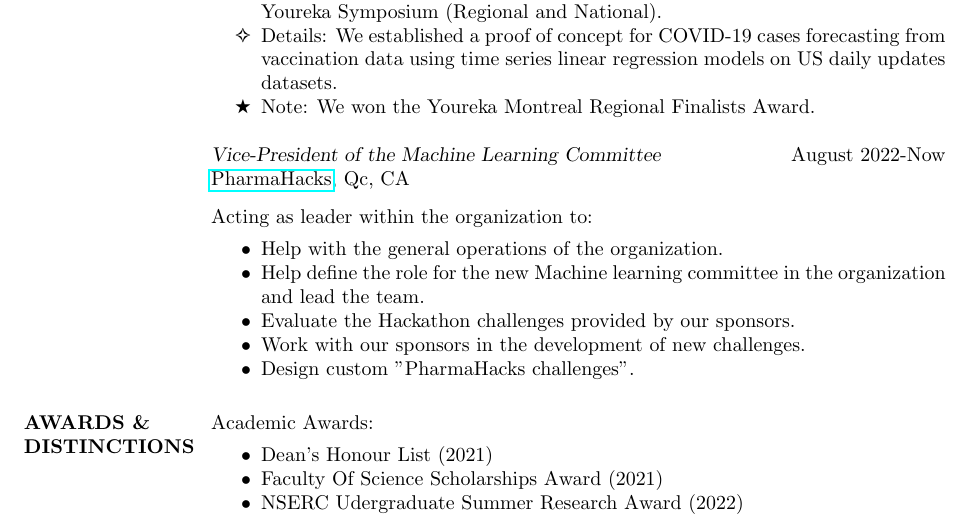
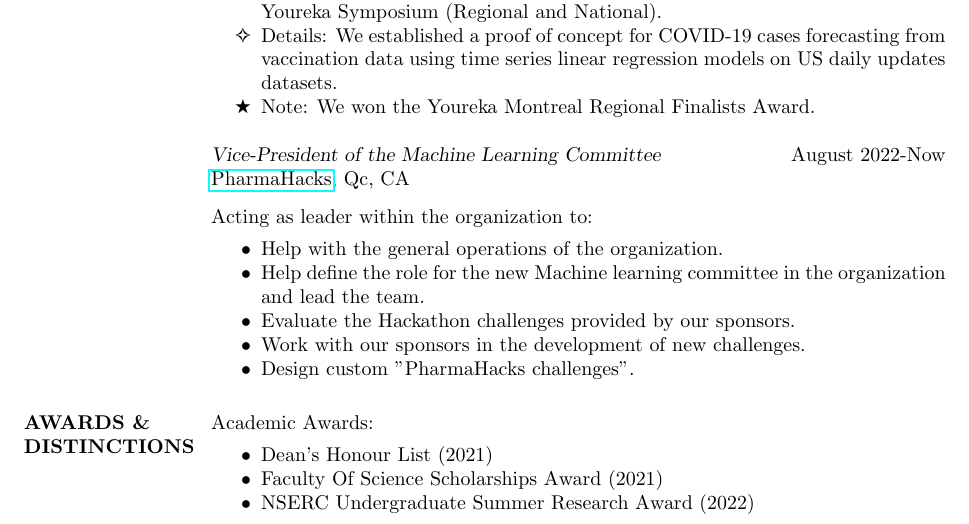
Before and after one commit to NeuroLife77/NeuroLife77.github.io, a LaTeX CV (data/CV/dominic_boutet_short_CV.tex): part of page 2 of 2, cut so that both start at the same text. Compiled offline with pdfLaTeX.

Commit message:
Fixed typo in CV

```diff
--- a/data/CV/dominic_boutet_short_CV.tex
+++ b/data/CV/dominic_boutet_short_CV.tex
@@ -149,7 +149,7 @@
 		\begin{itemize}\itemsep -2pt % Reduce space between items\\
 			\item Dean's Honour List (2021)
 			\item Faculty Of Science Scholarships Award (2021)
-			\item NSERC Udergraduate Summer Research Award (2022)
+			\item NSERC Undergraduate Summer Research Award (2022)
 		\end{itemize}
 
 		%\section{RELEVANT SKILLS}
```
Also changed, not shown: data/CV/dominic_boutet_short_CV.pdf, 2 other files.
